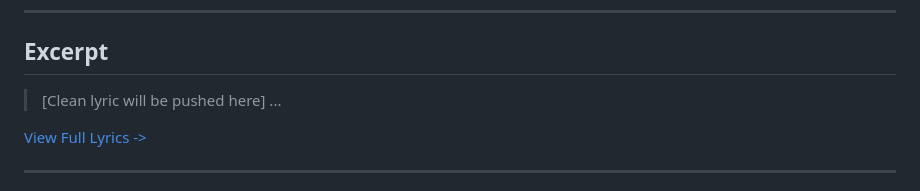
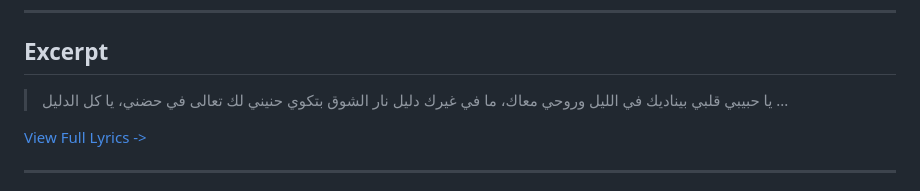
Before and after one commit to ImAbuSayed/eh-el-gedeed-what-is-new, a Markdown page: README.md, the part around the change. Rendered like a GitHub page.

Commit message:
docs: Update readme excerpt

```diff
--- a/README.md
+++ b/README.md
@@ -19,7 +19,10 @@
 
 ## Excerpt
 
-> [Clean lyric will be pushed here]
+> يا حبيبي قلبي بيناديك في الليل
+> وروحي معاك، ما في غيرك دليل
+> نار الشوق بتكوي حنيني لك
+> تعالى في حضني، يا كل الدليل
 > ...
 
 [View Full Lyrics ->](./lyrics.txt)
```
